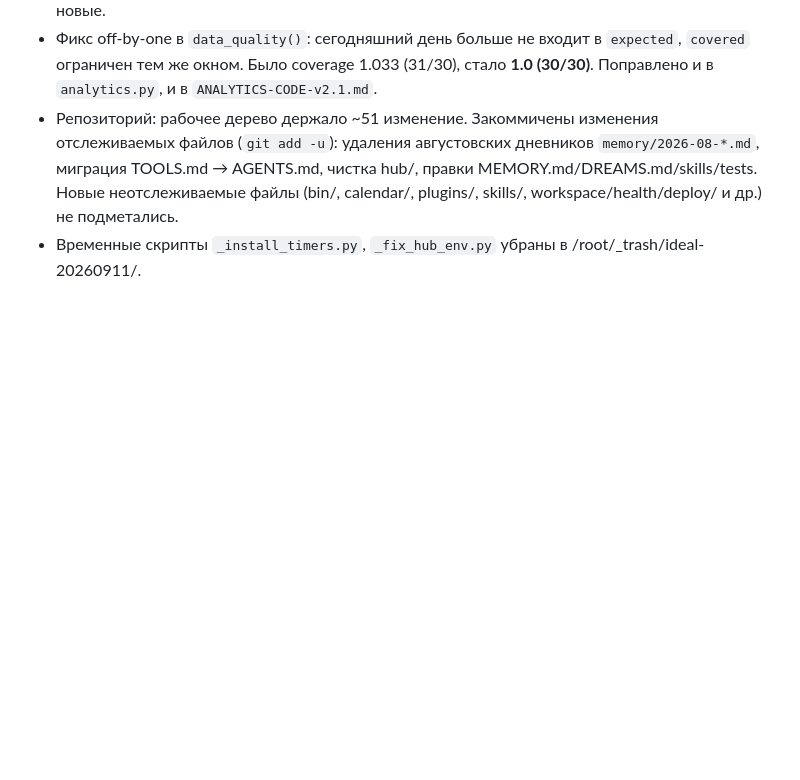
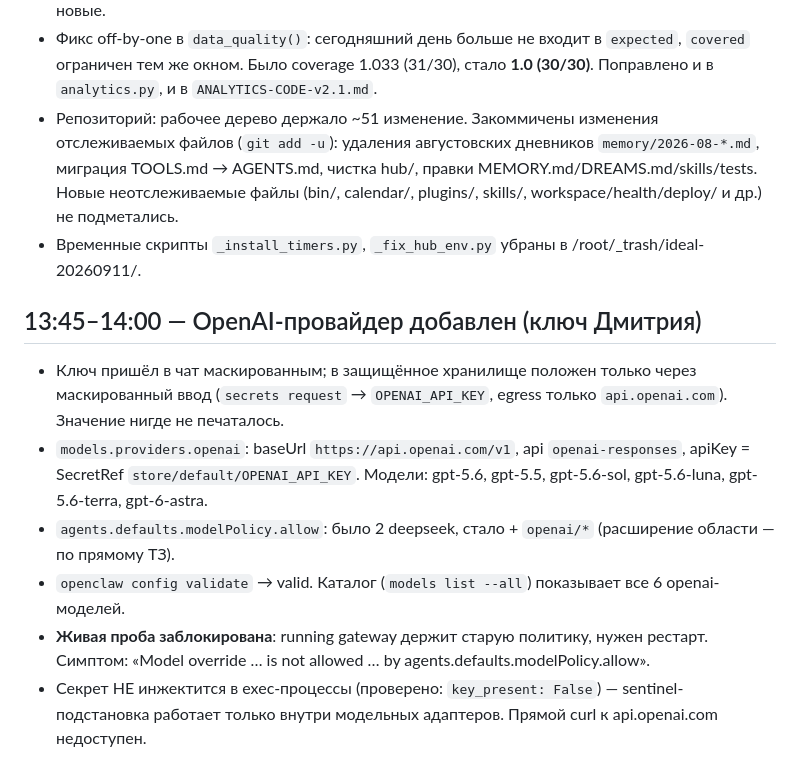
Before and after one commit to Dmgromov01/openclaw-workspace, a Markdown page: memory/2026-09-11.md, the part around the change. Drawn GitHub-style; blank space fills up the shorter version.

Commit message:
diary: openai provider wired via SecretRef, awaiting gateway restart

```diff
--- a/memory/2026-09-11.md
+++ b/memory/2026-09-11.md
@@ -259,3 +259,10 @@
 - Фикс off-by-one в `data_quality()`: сегодняшний день больше не входит в `expected`, `covered` ограничен тем же окном. Было coverage 1.033 (31/30), стало **1.0 (30/30)**. Поправлено и в `analytics.py`, и в `ANALYTICS-CODE-v2.1.md`.
 - Репозиторий: рабочее дерево держало ~51 изменение. Закоммичены изменения отслеживаемых файлов (`git add -u`): удаления августовских дневников `memory/2026-08-*.md`, миграция TOOLS.md → AGENTS.md, чистка hub/, правки MEMORY.md/DREAMS.md/skills/tests. Новые неотслеживаемые файлы (bin/, calendar/, plugins/, skills/, workspace/health/deploy/ и др.) не подметались.
 - Временные скрипты `_install_timers.py`, `_fix_hub_env.py` убраны в /root/_trash/ideal-20260911/. <!-- project: github.com/Dmgromov01/openclaw-workspace -->
+## 13:45–14:00 — OpenAI-провайдер добавлен (ключ Дмитрия)
+- Ключ пришёл в чат маскированным; в защищённое хранилище положен только через маскированный ввод (`secrets request` → `OPENAI_API_KEY`, egress только `api.openai.com`). Значение нигде не печаталось.
+- `models.providers.openai`: baseUrl `https://api.openai.com/v1`, api `openai-responses`, apiKey = SecretRef `store/default/OPENAI_API_KEY`. Модели: gpt-5.6, gpt-5.5, gpt-5.6-sol, gpt-5.6-luna, gpt-5.6-terra, gpt-6-astra.
+- `agents.defaults.modelPolicy.allow`: было 2 deepseek, стало + `openai/*` (расширение области — по прямому ТЗ).
+- `openclaw config validate` → valid. Каталог (`models list --all`) показывает все 6 openai-моделей.
+- **Живая проба заблокирована**: running gateway держит старую политику, нужен рестарт. Симптом: «Model override … is not allowed … by agents.defaults.modelPolicy.allow».
+- Секрет НЕ инжектится в exec-процессы (проверено: `key_present: False`) — sentinel-подстановка работает только внутри модельных адаптеров. Прямой curl к api.openai.com недоступен. <!-- project: github.com/Dmgromov01/openclaw-workspace -->
```
